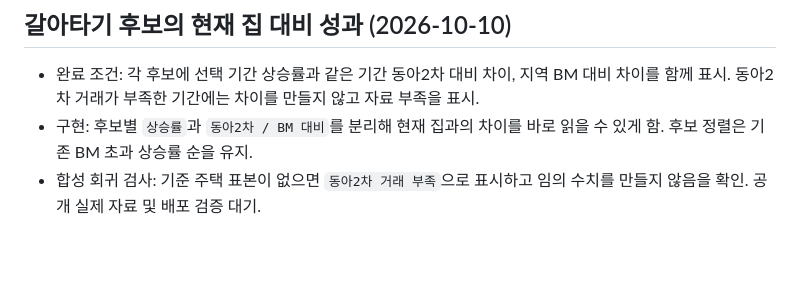
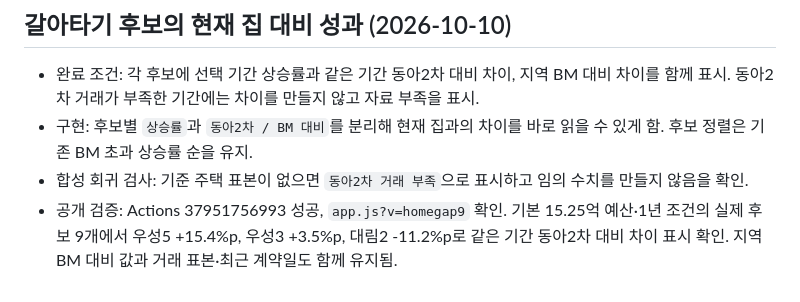
Before and after one commit to Gamez0/apartment-benchmark, a Markdown page: TASKS.md, the part around the change. Drawn GitHub-style; blank space fills up the shorter version.

Commit message:
Record public DongA2-relative candidate verification

```diff
--- a/TASKS.md
+++ b/TASKS.md
@@ -131,4 +131,5 @@
 ## 갈아타기 후보의 현재 집 대비 성과 (2026-10-10)
 - 완료 조건: 각 후보에 선택 기간 상승률과 같은 기간 동아2차 대비 차이, 지역 BM 대비 차이를 함께 표시. 동아2차 거래가 부족한 기간에는 차이를 만들지 않고 자료 부족을 표시.
 - 구현: 후보별 `상승률`과 `동아2차 / BM 대비`를 분리해 현재 집과의 차이를 바로 읽을 수 있게 함. 후보 정렬은 기존 BM 초과 상승률 순을 유지.
-- 합성 회귀 검사: 기준 주택 표본이 없으면 `동아2차 거래 부족`으로 표시하고 임의 수치를 만들지 않음을 확인. 공개 실제 자료 및 배포 검증 대기.
+- 합성 회귀 검사: 기준 주택 표본이 없으면 `동아2차 거래 부족`으로 표시하고 임의 수치를 만들지 않음을 확인.
+- 공개 검증: Actions 37951756993 성공, `app.js?v=homegap9` 확인. 기본 15.25억 예산·1년 조건의 실제 후보 9개에서 우성5 +15.4%p, 우성3 +3.5%p, 대림2 -11.2%p로 같은 기간 동아2차 대비 차이 표시 확인. 지역 BM 대비 값과 거래 표본·최근 계약일도 함께 유지됨.
```
